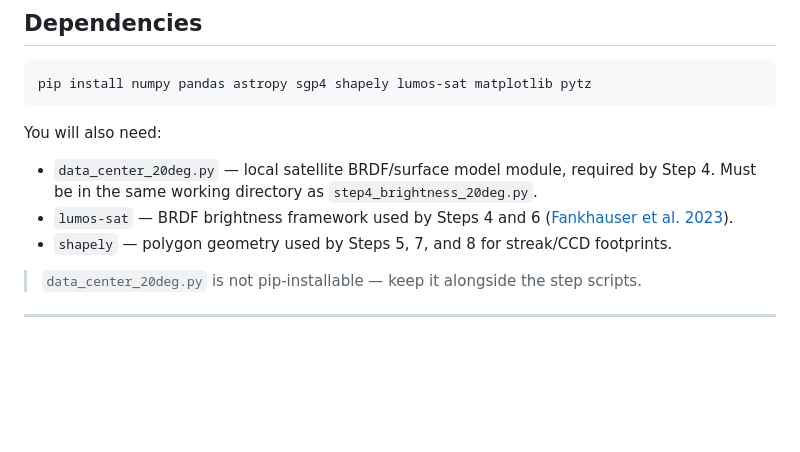
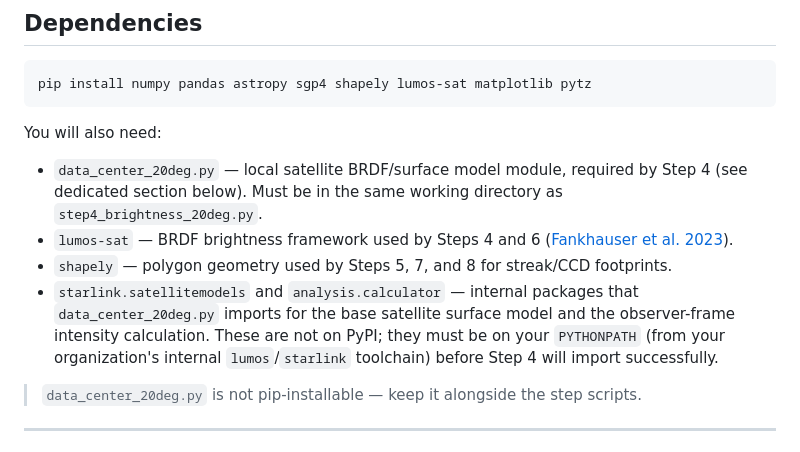
Before and after one commit to njangid2/rubin-odc-simulation-pipeline, a Markdown page: README.md, the part around one of its changes. Drawn GitHub-style; blank space fills up the shorter version.

```diff
--- a/README.md
+++ b/README.md
@@ -53,10 +53,16 @@ pip install numpy pandas astropy sgp4 shapely lumos-sat matplotlib pytz
 
 You will also need:
 - `data_center_20deg.py` — local satellite BRDF/surface model module, required by
-  Step 4. Must be in the same working directory as `step4_brightness_20deg.py`.
+  Step 4 (see dedicated section below). Must be in the same working directory as
+  `step4_brightness_20deg.py`.
 - `lumos-sat` — BRDF brightness framework used by Steps 4 and 6
   ([Fankhauser et al. 2023](https://github.com/Fankhauser/lumos)).
 - `shapely` — polygon geometry used by Steps 5, 7, and 8 for streak/CCD footprints.
+- `starlink.satellitemodels` and `analysis.calculator` — internal packages that
+  `data_center_20deg.py` imports for the base satellite surface model and the
+  observer-frame intensity calculation. These are not on PyPI; they must be on
+  your `PYTHONPATH` (from your organization's internal `lumos`/`starlink`
+  toolchain) before Step 4 will import successfully.
 
 > `data_center_20deg.py` is not pip-installable — keep it alongside the step scripts.
 
```
Also changed, not shown: other parts of README.md (+46 -0 lines).
